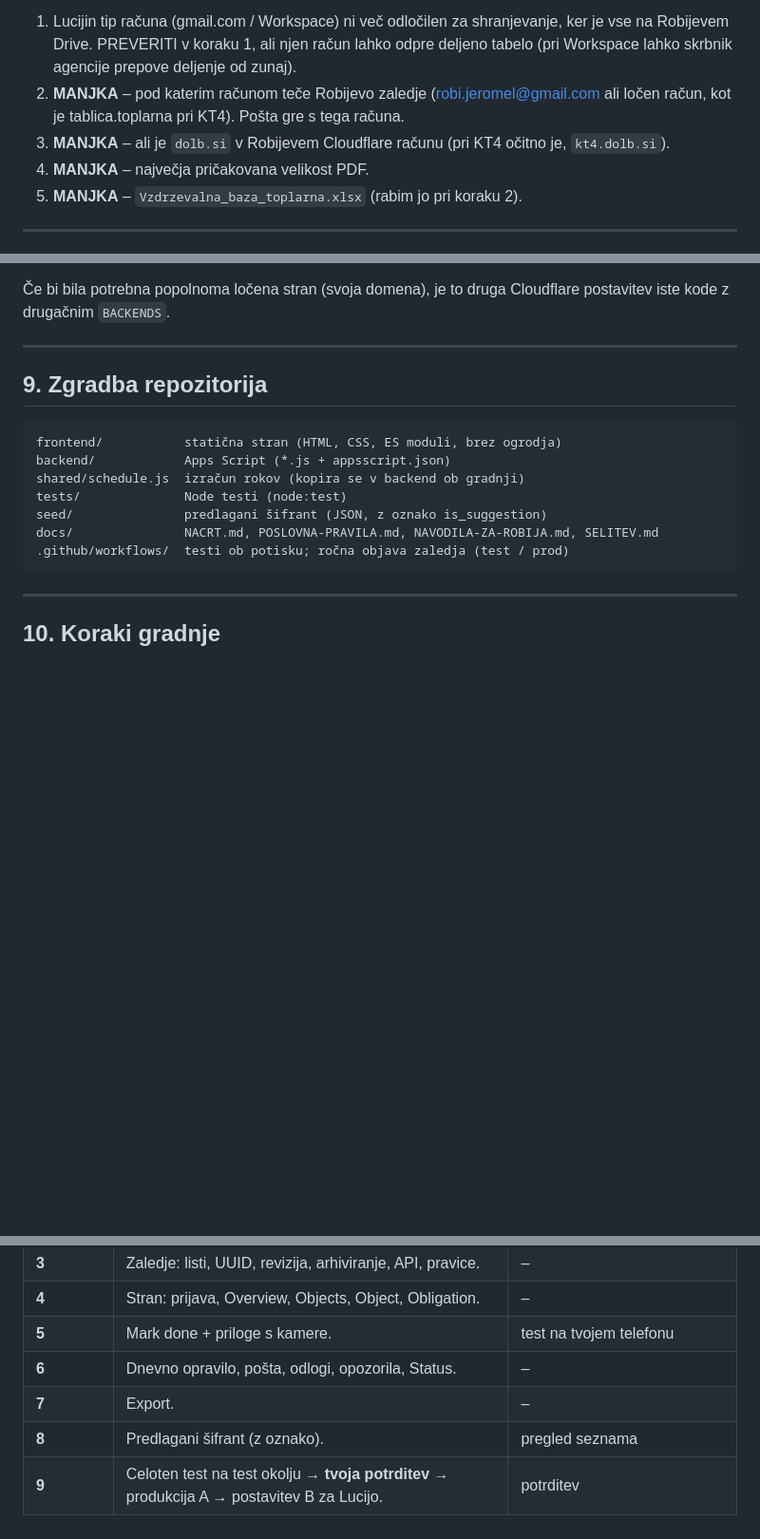
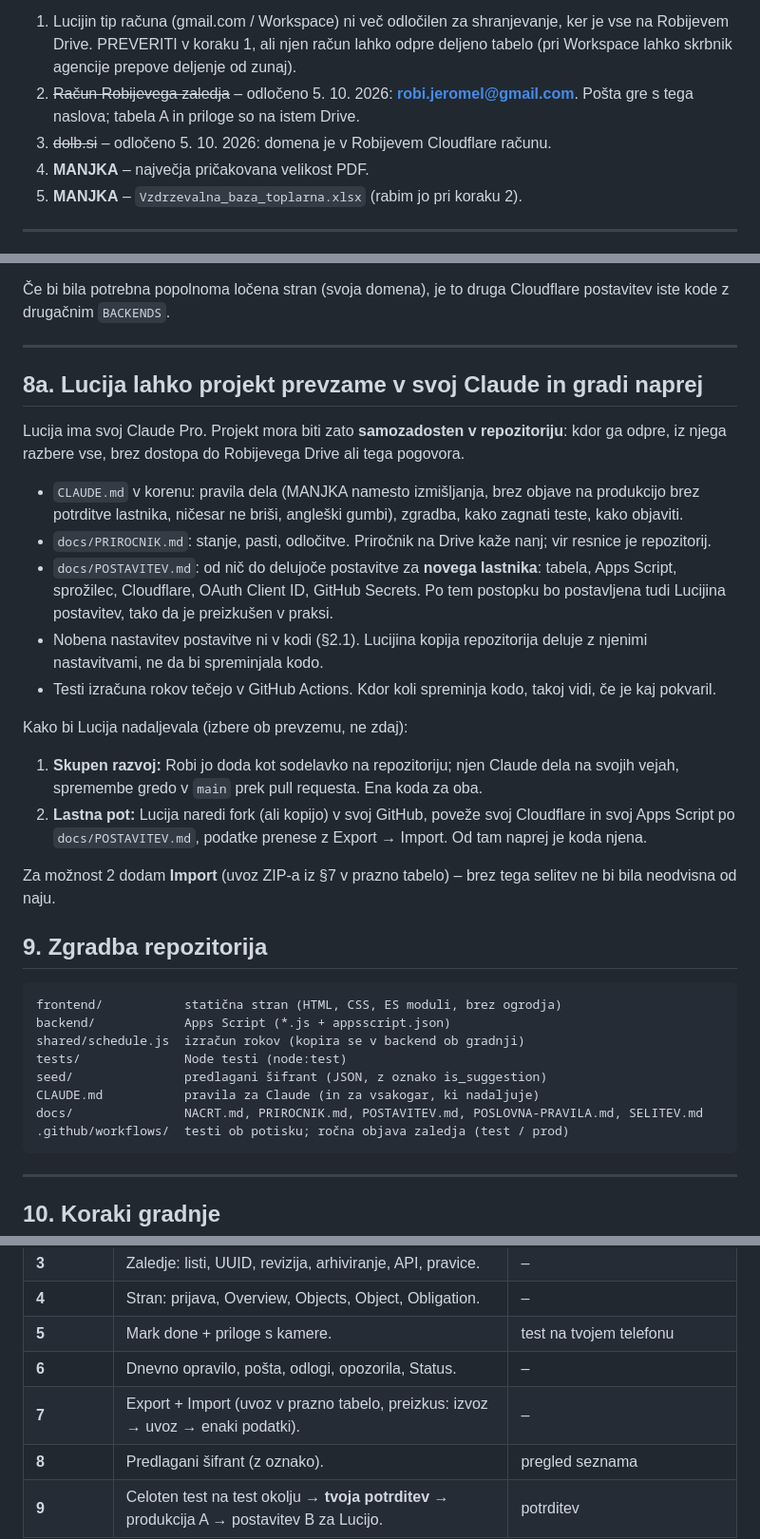
Before and after one commit to robijeromelsp-afk/Servisi, a Markdown page: docs/NACRT.md, 3 parts joined by grey strips. Shown at 95% size. Rendered like a GitHub page; blank space fills up the shorter version.

Commit message:
Načrt: račun zaledja, Cloudflare, prevzem projekta v drug Claude (CLAUDE.md, POSTAVITEV, Import)
Co-Authored-By: Claude Opus 5.5 <noreply@anthropic.com>
Claude-Session: https://claude.ai/code/session_01MyPB2dxcyQneZSN4ZJUScr

````diff
--- a/docs/NACRT.md
+++ b/docs/NACRT.md
@@ -29,8 +29,8 @@ Robi: »da, uredi tako«. Zato veljajo priporočila iz vprašanj:
 Še odprto (ni blokada za načrt, je pa blokada za izvedbo):
 
 1. Lucijin tip računa (gmail.com / Workspace) ni več odločilen za shranjevanje, ker je vse na Robijevem Drive. PREVERITI v koraku 1, ali njen račun lahko odpre deljeno tabelo (pri Workspace lahko skrbnik agencije prepove deljenje od zunaj).
-2. **MANJKA** – pod katerim računom teče Robijevo zaledje (robi.jeromel@gmail.com ali ločen račun, kot je tablica.toplarna pri KT4). Pošta gre s tega računa.
-3. **MANJKA** – ali je `dolb.si` v Robijevem Cloudflare računu (pri KT4 očitno je, `kt4.dolb.si`).
+2. ~~Račun Robijevega zaledja~~ – odločeno 5. 10. 2026: **robi.jeromel@gmail.com**. Pošta gre s tega naslova; tabela A in priloge so na istem Drive.
+3. ~~dolb.si~~ – odločeno 5. 10. 2026: domena je v Robijevem Cloudflare računu.
 4. **MANJKA** – največja pričakovana velikost PDF.
 5. **MANJKA** – `Vzdrzevalna_baza_toplarna.xlsx` (rabim jo pri koraku 2).
 
@@ -345,6 +345,22 @@ Edina skupna točka je **storitev za priloge**. Ločitev poteka takole:
 
 ---
 
+## 8a. Lucija lahko projekt prevzame v svoj Claude in gradi naprej
+
+Lucija ima svoj Claude Pro. Projekt mora biti zato **samozadosten v repozitoriju**: kdor ga odpre, iz njega razbere vse, brez dostopa do Robijevega Drive ali tega pogovora.
+
+- `CLAUDE.md` v korenu: pravila dela (MANJKA namesto izmišljanja, brez objave na produkcijo brez potrditve lastnika, ničesar ne briši, angleški gumbi), zgradba, kako zagnati teste, kako objaviti.
+- `docs/PRIROCNIK.md`: stanje, pasti, odločitve. Priročnik na Drive kaže nanj; vir resnice je repozitorij.
+- `docs/POSTAVITEV.md`: od nič do delujoče postavitve za **novega lastnika**: tabela, Apps Script, sprožilec, Cloudflare, OAuth Client ID, GitHub Secrets. Po tem postopku bo postavljena tudi Lucijina postavitev, tako da je preizkušen v praksi.
+- Nobena nastavitev postavitve ni v kodi (§2.1). Lucijina kopija repozitorija deluje z njenimi nastavitvami, ne da bi spreminjala kodo.
+- Testi izračuna rokov tečejo v GitHub Actions. Kdor koli spreminja kodo, takoj vidi, če je kaj pokvaril.
+
+Kako bi Lucija nadaljevala (izbere ob prevzemu, ne zdaj):
+1. **Skupen razvoj:** Robi jo doda kot sodelavko na repozitoriju; njen Claude dela na svojih vejah, spremembe gredo v `main` prek pull requesta. Ena koda za oba.
+2. **Lastna pot:** Lucija naredi fork (ali kopijo) v svoj GitHub, poveže svoj Cloudflare in svoj Apps Script po `docs/POSTAVITEV.md`, podatke prenese z Export → Import. Od tam naprej je koda njena.
+
+Za možnost 2 dodam **Import** (uvoz ZIP-a iz §7 v prazno tabelo) – brez tega selitev ne bi bila neodvisna od naju.
+
 ## 9. Zgradba repozitorija
 
 ```
@@ -353,7 +369,8 @@ backend/            Apps Script (*.js + appsscript.json)
 shared/schedule.js  izračun rokov (kopira se v backend ob gradnji)
 tests/              Node testi (node:test)
 seed/               predlagani šifrant (JSON, z oznako is_suggestion)
-docs/               NACRT.md, POSLOVNA-PRAVILA.md, NAVODILA-ZA-ROBIJA.md, SELITEV.md
+CLAUDE.md           pravila za Claude (in za vsakogar, ki nadaljuje)
+docs/               NACRT.md, PRIROCNIK.md, POSTAVITEV.md, POSLOVNA-PRAVILA.md, SELITEV.md
 .github/workflows/  testi ob potisku; ročna objava zaledja (test / prod)
 ```
 
@@ -372,7 +389,7 @@ Vsak korak se konča s preverjanjem na živi stvari. Če ga ne morem opraviti sa
 | **4** | Stran: prijava, Overview, Objects, Object, Obligation. | – |
 | **5** | Mark done + priloge s kamere. | test na tvojem telefonu |
 | **6** | Dnevno opravilo, pošta, odlogi, opozorila, Status. | – |
-| **7** | Export. | – |
+| **7** | Export + Import (uvoz v prazno tabelo, preizkus: izvoz → uvoz → enaki podatki). | – |
 | **8** | Predlagani šifrant (z oznako). | pregled seznama |
 | **9** | Celoten test na test okolju → **tvoja potrditev** → produkcija A → postavitev B za Lucijo. | potrditev |
 
````
